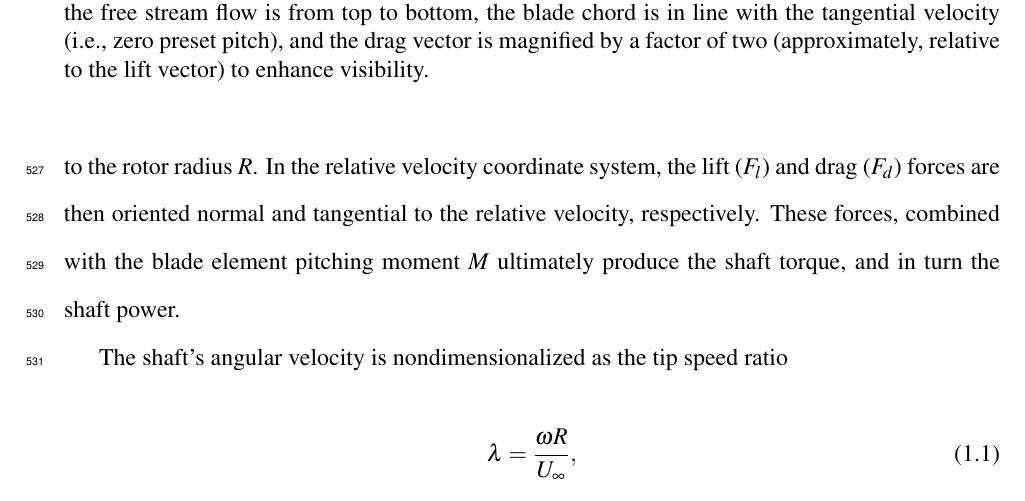
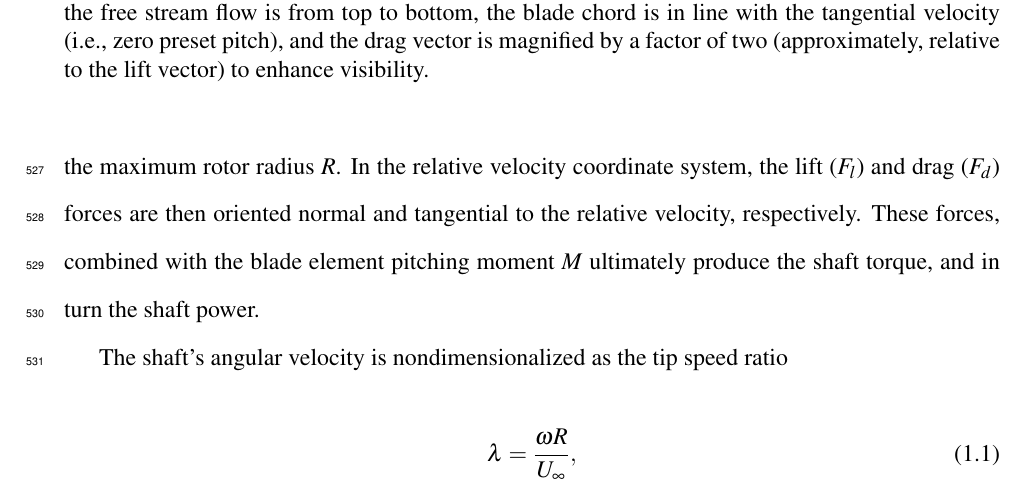
Before and after one commit to petebachant/PhD-thesis, a LaTeX thesis (thesis.tex, which reads chapters/introduction.tex): part of page 25 of 171, cut so that both start at the same text. Compiled offline with pdfLaTeX.

Commit message:
Note that capital R is the max rotor radius

```diff
--- a/chapters/introduction.tex
+++ b/chapters/introduction.tex
@@ -179,11 +179,11 @@ Figure~\ref{fig:vectors} shows the relevant velocity and force vectors on a CFT
 blade element. The relative velocity and angle of attack $\alpha$ are calculated
 by adding the inflow velocity vector to the opposite of the blade element
 velocity $\omega r$, where $\omega$ is the shaft angular velocity and $r$ is the
-element radius, which for a straight-bladed turbine is equal to the rotor radius
-$R$. In the relative velocity coordinate system, the lift ($F_l$) and drag
-($F_d$) forces are then oriented normal and tangential to the relative velocity,
-respectively. These forces, combined with the blade element pitching moment $M$
-ultimately produce the shaft torque, and in turn the shaft power.
+element radius, which for a straight-bladed turbine is equal to the maximum
+rotor radius $R$. In the relative velocity coordinate system, the lift ($F_l$)
+and drag ($F_d$) forces are then oriented normal and tangential to the relative
+velocity, respectively. These forces, combined with the blade element pitching
+moment $M$ ultimately produce the shaft torque, and in turn the shaft power.
 
 \begin{figure}
     \centering
```
